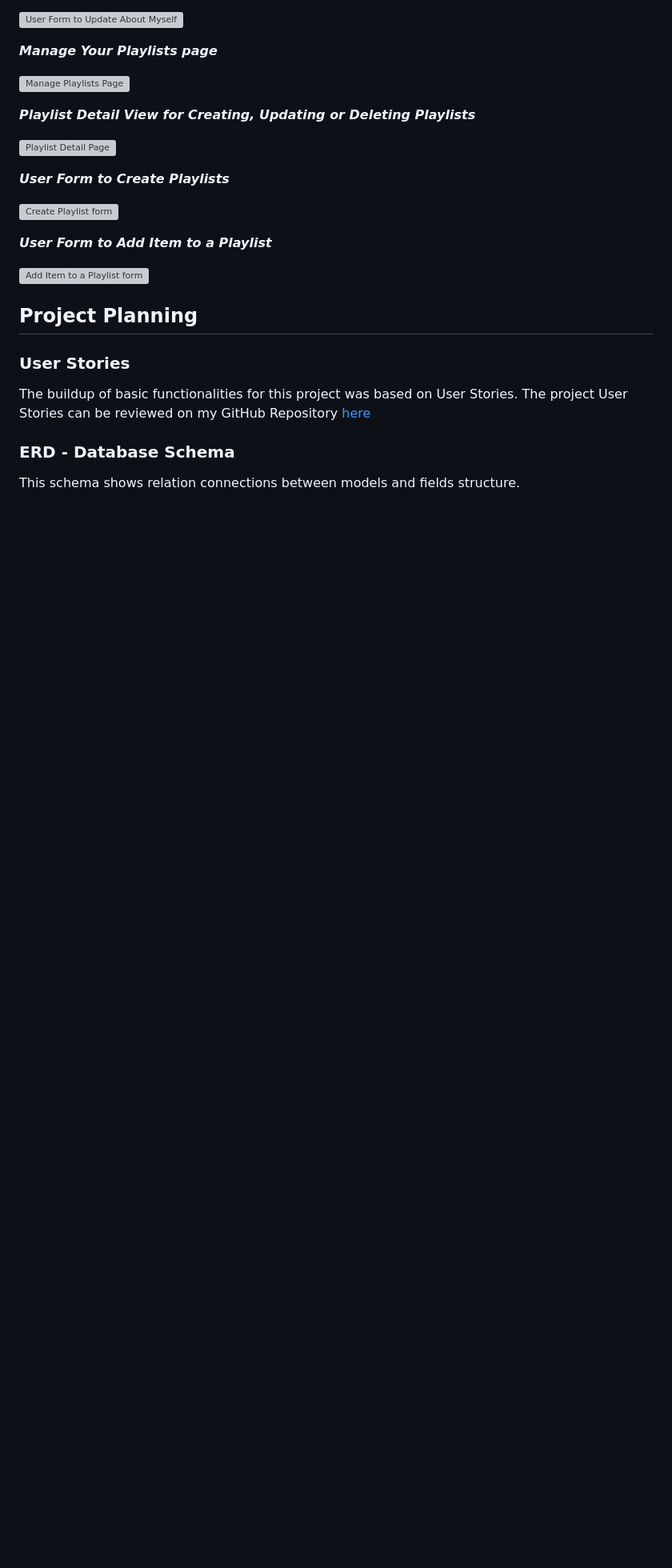
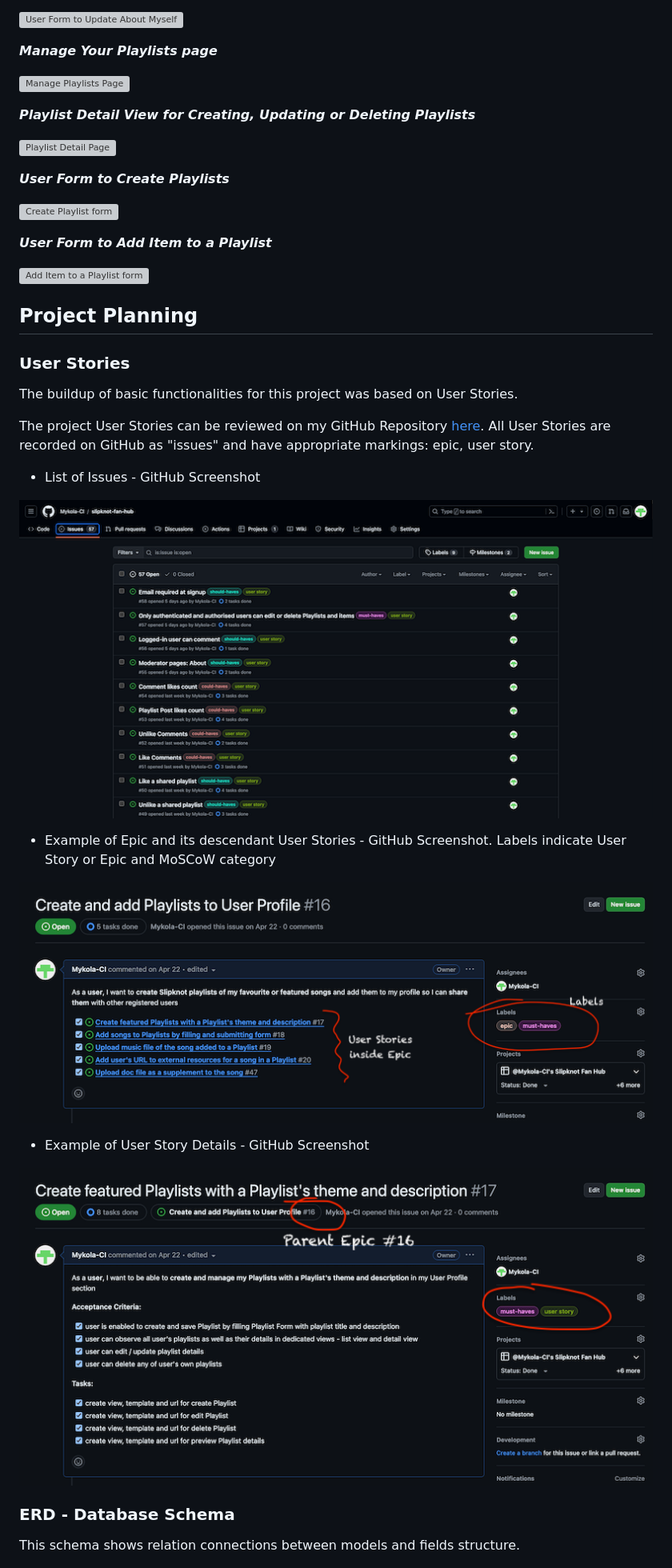
Before and after one commit to Mykola-CI/slipknot-fan-hub, a Markdown page: README.md, the part around the change. Shown: that part at 80% size. Drawn GitHub-style; pictures changed too: documentation/epic-transormation.png (added), documentation/list-github-issues.png (added), documentation/user-story-detail.png (added); blank space fills up the shorter version; grey boxes are pictures that could not be loaded.

```diff
--- a/README.md
+++ b/README.md
@@ -141,7 +141,23 @@ When signed in, User is granted more options:
 ### User Stories
 
 The buildup of basic functionalities for this project was based on User Stories.
-The project User Stories can be reviewed on my GitHub Repository [here](https://github.com/Mykola-CI/slipknot-fan-hub/issues)
+
+The project User Stories can be reviewed on my GitHub Repository [here](https://github.com/Mykola-CI/slipknot-fan-hub/issues).
+ All User Stories are recorded on GitHub as "issues" and have appropriate markings: epic, user story.
+
+- List of Issues - GitHub Screenshot
+
+![Screenshot of Issues List on GitHub](documentation/list-github-issues.png)
+
+- Example of Epic and its descendant User Stories - GitHub Screenshot. Labels indicate User Story or Epic and MoSCoW category
+
+![Example of Epic](documentation/epic-transormation.png)
+
+- Example of User Story Details - GitHub Screenshot
+
+![Example of User Story Details](documentation/user-story-detail.png)
+
+
 
 ### ERD - Database Schema
 
```
Also changed, not shown: 1 other file.
